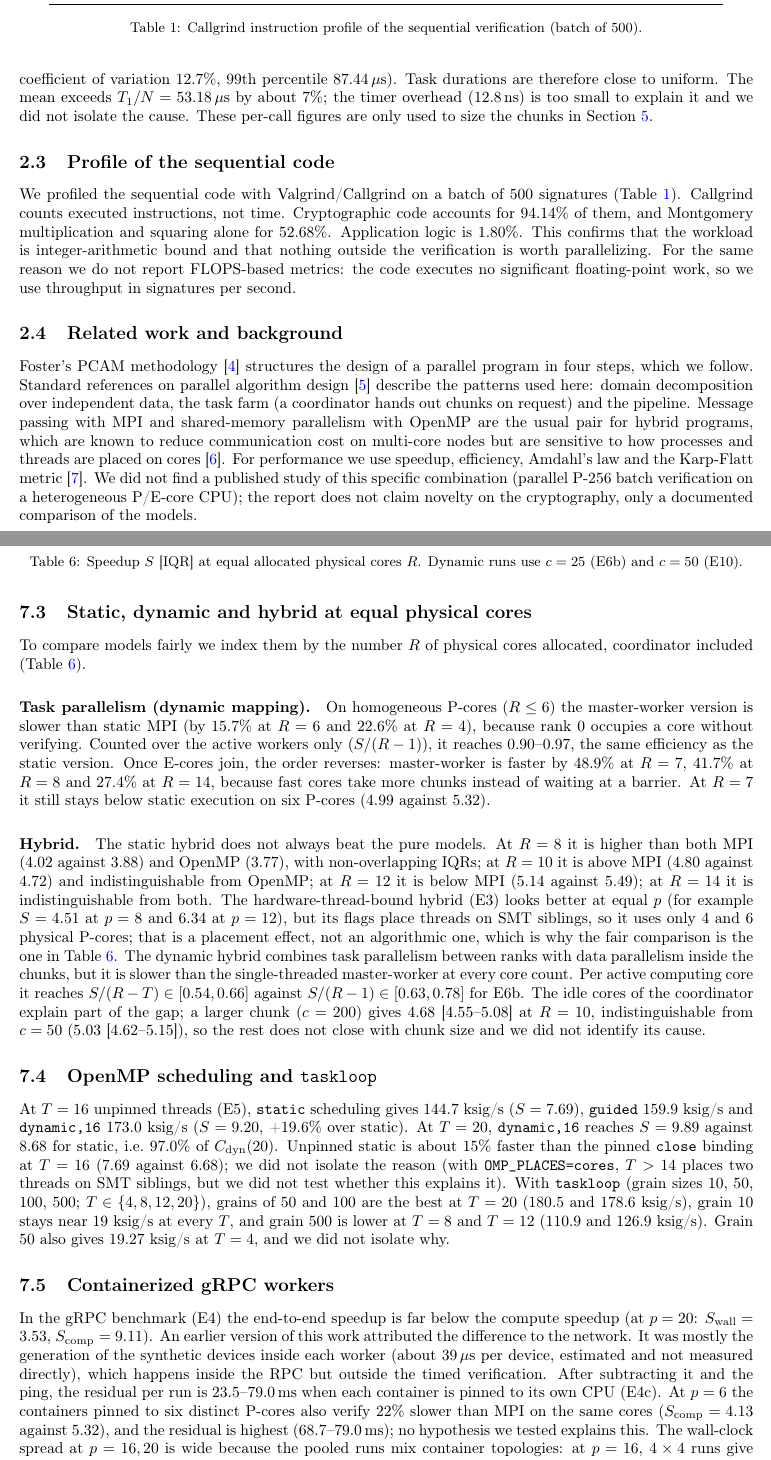
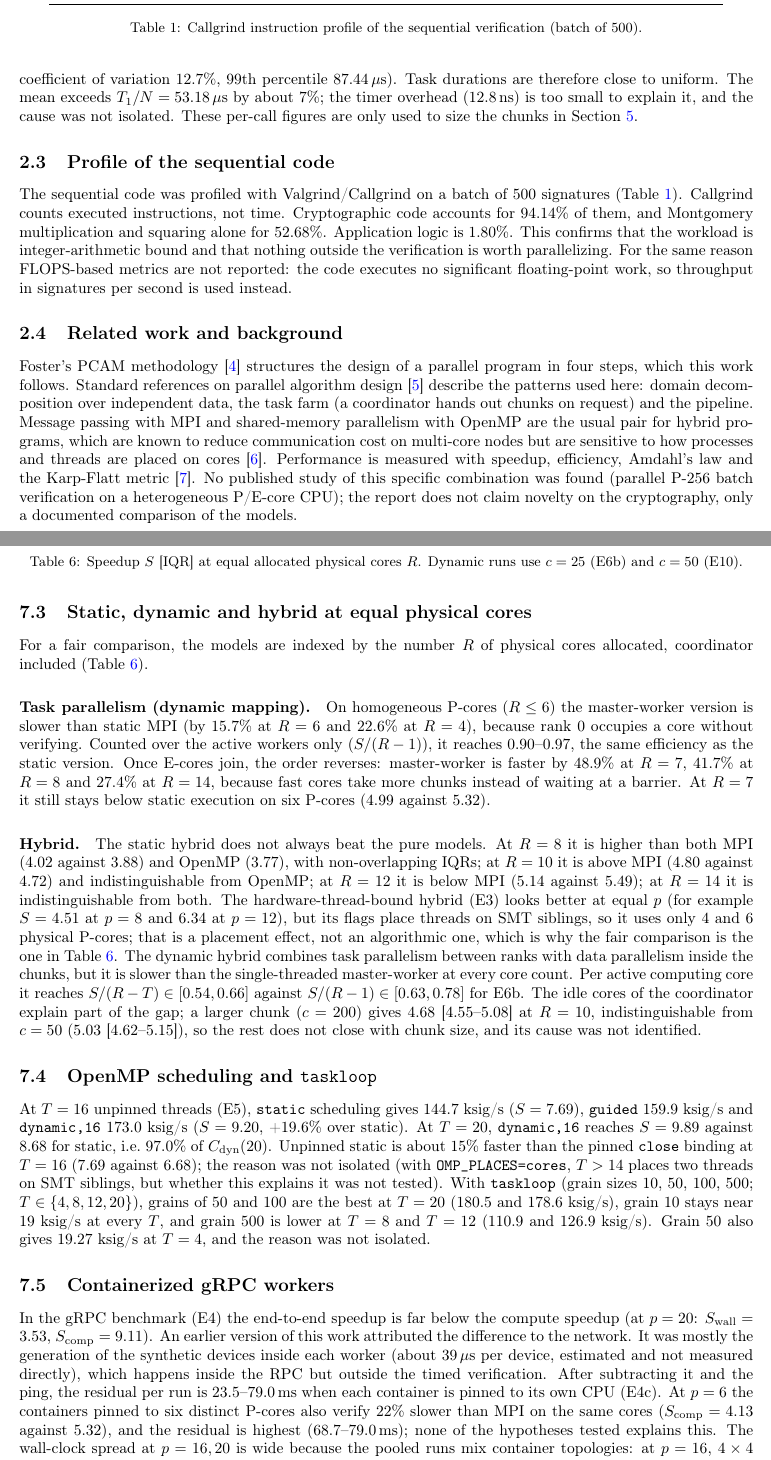
Before and after one commit to andrea-01/s4t-trust-hpc, a LaTeX document (report/main.tex): two parts of pages 2 and 7 of 8, joined at a grey line, cut so that both start at the same text. Compiled offline with pdfLaTeX.

Commit message:
refactor: improve grammar and phrasing in report text

```diff
--- a/report/main.tex
+++ b/report/main.tex
@@ -78,11 +78,11 @@ Let $G$ be the base point of the curve, $n$ its order and $H$ the SHA-256 hash.
 \end{algorithmic}
 \end{algorithm}
 
-The baseline is this loop on one P-core thread, compiled with \texttt{-O2}, on $N=20{,}000$ records. Its median over 10 runs is $T_1 = 1.0636$\,s (IQR 3.1\,ms), i.e.\ $18{,}804.8$ signatures/s, and it is the denominator of every speedup in this report. Measured one call at a time, a verification costs on average $57.42\,\mu$s (median $55.71\,\mu$s, coefficient of variation $12.7\%$, 99th percentile $87.44\,\mu$s). Task durations are therefore close to uniform. The mean exceeds $T_1/N = 53.18\,\mu$s by about 7\%; the timer overhead (12.8\,ns) is too small to explain it and we did not isolate the cause. These per-call figures are only used to size the chunks in Section~\ref{sec:agglomeration}.
+The baseline is this loop on one P-core thread, compiled with \texttt{-O2}, on $N=20{,}000$ records. Its median over 10 runs is $T_1 = 1.0636$\,s (IQR 3.1\,ms), i.e.\ $18{,}804.8$ signatures/s, and it is the denominator of every speedup in this report. Measured one call at a time, a verification costs on average $57.42\,\mu$s (median $55.71\,\mu$s, coefficient of variation $12.7\%$, 99th percentile $87.44\,\mu$s). Task durations are therefore close to uniform. The mean exceeds $T_1/N = 53.18\,\mu$s by about 7\%; the timer overhead (12.8\,ns) is too small to explain it, and the cause was not isolated. These per-call figures are only used to size the chunks in Section~\ref{sec:agglomeration}.
 
 \subsection{Profile of the sequential code}
 
-We profiled the sequential code with Valgrind/Callgrind on a batch of 500 signatures (Table~\ref{tab:profile}). Callgrind counts executed instructions, not time. Cryptographic code accounts for 94.14\% of them, and Montgomery multiplication and squaring alone for 52.68\%. Application logic is 1.80\%. This confirms that the workload is integer-arithmetic bound and that nothing outside the verification is worth parallelizing. For the same reason we do not report FLOPS-based metrics: the code executes no significant floating-point work, so we use throughput in signatures per second.
+The sequential code was profiled with Valgrind/Callgrind on a batch of 500 signatures (Table~\ref{tab:profile}). Callgrind counts executed instructions, not time. Cryptographic code accounts for 94.14\% of them, and Montgomery multiplication and squaring alone for 52.68\%. Application logic is 1.80\%. This confirms that the workload is integer-arithmetic bound and that nothing outside the verification is worth parallelizing. For the same reason FLOPS-based metrics are not reported: the code executes no significant floating-point work, so throughput in signatures per second is used instead.
 
 \begin{table}[t]
 \centering\small
@@ -104,7 +104,7 @@ Unattributed / runtime libc & 0.86\% \\
 
 \subsection{Related work and background}
 
-Foster's PCAM methodology~\cite{foster} structures the design of a parallel program in four steps, which we follow. Standard references on parallel algorithm design~\cite{grama} describe the patterns used here: domain decomposition over independent data, the task farm (a coordinator hands out chunks on request) and the pipeline. Message passing with MPI and shared-memory parallelism with OpenMP are the usual pair for hybrid programs, which are known to reduce communication cost on multi-core nodes but are sensitive to how processes and threads are placed on cores~\cite{rabenseifner}. For performance we use speedup, efficiency, Amdahl's law and the Karp-Flatt metric~\cite{karpflatt}. We did not find a published study of this specific combination (parallel P-256 batch verification on a heterogeneous P/E-core CPU); the report does not claim novelty on the cryptography, only a documented comparison of the models.
+Foster's PCAM methodology~\cite{foster} structures the design of a parallel program in four steps, which this work follows. Standard references on parallel algorithm design~\cite{grama} describe the patterns used here: domain decomposition over independent data, the task farm (a coordinator hands out chunks on request) and the pipeline. Message passing with MPI and shared-memory parallelism with OpenMP are the usual pair for hybrid programs, which are known to reduce communication cost on multi-core nodes but are sensitive to how processes and threads are placed on cores~\cite{rabenseifner}. Performance is measured with speedup, efficiency, Amdahl's law and the Karp-Flatt metric~\cite{karpflatt}. No published study of this specific combination was found (parallel P-256 batch verification on a heterogeneous P/E-core CPU); the report does not claim novelty on the cryptography, only a documented comparison of the models.
 
 % =====================================================
 \section{Decomposition and partitioning}\label{sec:partitioning}
@@ -320,7 +320,7 @@ Up to $p=6$ all three native models scale almost linearly on the P-cores (MPI $S
 
 \subsection{Static, dynamic and hybrid at equal physical cores}\label{sec:equal}
 
-To compare models fairly we index them by the number $R$ of physical cores allocated, coordinator included (Table~\ref{tab:equal}).
+For a fair comparison, the models are indexed by the number $R$ of physical cores allocated, coordinator included (Table~\ref{tab:equal}).
 
 \begin{table}[t]
 \centering\small
@@ -344,15 +344,15 @@ $R$ & \textbf{MPI (E2b)} & \textbf{OpenMP (E1c)} & \textbf{Hybrid (E3b)} & \text
 
 \paragraph{Task parallelism (dynamic mapping).} On homogeneous P-cores ($R\le6$) the master-worker version is slower than static MPI (by 15.7\% at $R=6$ and 22.6\% at $R=4$), because rank 0 occupies a core without verifying. Counted over the active workers only ($S/(R-1)$), it reaches $0.90$--$0.97$, the same efficiency as the static version. Once E-cores join, the order reverses: master-worker is faster by 48.9\% at $R=7$, 41.7\% at $R=8$ and 27.4\% at $R=14$, because fast cores take more chunks instead of waiting at a barrier. At $R=7$ it still stays below static execution on six P-cores (4.99 against 5.32).
 
-\paragraph{Hybrid.} The static hybrid does not always beat the pure models. At $R=8$ it is higher than both MPI (4.02 against 3.88) and OpenMP (3.77), with non-overlapping IQRs; at $R=10$ it is above MPI (4.80 against 4.72) and indistinguishable from OpenMP; at $R=12$ it is below MPI (5.14 against 5.49); at $R=14$ it is indistinguishable from both. The hardware-thread-bound hybrid (E3) looks better at equal $p$ (for example $S=4.51$ at $p=8$ and 6.34 at $p=12$), but its flags place threads on SMT siblings, so it uses only 4 and 6 physical P-cores; that is a placement effect, not an algorithmic one, which is why the fair comparison is the one in Table~\ref{tab:equal}. The dynamic hybrid combines task parallelism between ranks with data parallelism inside the chunks, but it is slower than the single-threaded master-worker at every core count. Per active computing core it reaches $S/(R-T)\in[0.54,0.66]$ against $S/(R-1)\in[0.63,0.78]$ for E6b. The idle cores of the coordinator explain part of the gap; a larger chunk ($c=200$) gives $4.68$ [4.55--5.08] at $R=10$, indistinguishable from $c=50$ (5.03 [4.62--5.15]), so the rest does not close with chunk size and we did not identify its cause.
+\paragraph{Hybrid.} The static hybrid does not always beat the pure models. At $R=8$ it is higher than both MPI (4.02 against 3.88) and OpenMP (3.77), with non-overlapping IQRs; at $R=10$ it is above MPI (4.80 against 4.72) and indistinguishable from OpenMP; at $R=12$ it is below MPI (5.14 against 5.49); at $R=14$ it is indistinguishable from both. The hardware-thread-bound hybrid (E3) looks better at equal $p$ (for example $S=4.51$ at $p=8$ and 6.34 at $p=12$), but its flags place threads on SMT siblings, so it uses only 4 and 6 physical P-cores; that is a placement effect, not an algorithmic one, which is why the fair comparison is the one in Table~\ref{tab:equal}. The dynamic hybrid combines task parallelism between ranks with data parallelism inside the chunks, but it is slower than the single-threaded master-worker at every core count. Per active computing core it reaches $S/(R-T)\in[0.54,0.66]$ against $S/(R-1)\in[0.63,0.78]$ for E6b. The idle cores of the coordinator explain part of the gap; a larger chunk ($c=200$) gives $4.68$ [4.55--5.08] at $R=10$, indistinguishable from $c=50$ (5.03 [4.62--5.15]), so the rest does not close with chunk size, and its cause was not identified.
 
 \subsection{OpenMP scheduling and \texttt{taskloop}}
 
-At $T=16$ unpinned threads (E5), \texttt{static} scheduling gives 144.7 ksig/s ($S=7.69$), \texttt{guided} 159.9 ksig/s and \texttt{dynamic,16} 173.0 ksig/s ($S=9.20$, +19.6\% over static). At $T=20$, \texttt{dynamic,16} reaches $S=9.89$ against 8.68 for static, i.e.\ 97.0\% of $C_{\mathrm{dyn}}(20)$. Unpinned static is about 15\% faster than the pinned \texttt{close} binding at $T=16$ (7.69 against 6.68); we did not isolate the reason (with \texttt{OMP\_PLACES=cores}, $T>14$ places two threads on SMT siblings, but we did not test whether this explains it). With \texttt{taskloop} (grain sizes 10, 50, 100, 500; $T\in\{4,8,12,20\}$), grains of 50 and 100 are the best at $T=20$ (180.5 and 178.6 ksig/s), grain 10 stays near 19 ksig/s at every $T$, and grain 500 is lower at $T=8$ and $T=12$ (110.9 and 126.9 ksig/s). Grain 50 also gives 19.27 ksig/s at $T=4$, and we did not isolate why.
+At $T=16$ unpinned threads (E5), \texttt{static} scheduling gives 144.7 ksig/s ($S=7.69$), \texttt{guided} 159.9 ksig/s and \texttt{dynamic,16} 173.0 ksig/s ($S=9.20$, +19.6\% over static). At $T=20$, \texttt{dynamic,16} reaches $S=9.89$ against 8.68 for static, i.e.\ 97.0\% of $C_{\mathrm{dyn}}(20)$. Unpinned static is about 15\% faster than the pinned \texttt{close} binding at $T=16$ (7.69 against 6.68); the reason was not isolated (with \texttt{OMP\_PLACES=cores}, $T>14$ places two threads on SMT siblings, but whether this explains it was not tested). With \texttt{taskloop} (grain sizes 10, 50, 100, 500; $T\in\{4,8,12,20\}$), grains of 50 and 100 are the best at $T=20$ (180.5 and 178.6 ksig/s), grain 10 stays near 19 ksig/s at every $T$, and grain 500 is lower at $T=8$ and $T=12$ (110.9 and 126.9 ksig/s). Grain 50 also gives 19.27 ksig/s at $T=4$, and the reason was not isolated.
 
 \subsection{Containerized gRPC workers}
 
-In the gRPC benchmark (E4) the end-to-end speedup is far below the compute speedup (at $p=20$: $S_{\mathrm{wall}}=3.53$, $S_{\mathrm{comp}}=9.11$). An earlier version of this work attributed the difference to the network. It was mostly the generation of the synthetic devices inside each worker (about $39\,\mu$s per device, estimated and not measured directly), which happens inside the RPC but outside the timed verification. After subtracting it and the ping, the residual per run is 23.5--79.0\,ms when each container is pinned to its own CPU (E4c). At $p=6$ the containers pinned to six distinct P-cores also verify 22\% slower than MPI on the same cores ($S_{\mathrm{comp}}=4.13$ against 5.32), and the residual is highest (68.7--79.0\,ms); no hypothesis we tested explains this. The wall-clock spread at $p=16,20$ is wide because the pooled runs mix container topologies: at $p=16$, $4\times4$ runs give $S_{\mathrm{wall}}$ in 2.03--3.02 and $16\times1$ runs in 3.97--4.53. At $p\ge8$ the comparison between E4 and E2b is not at equal placement, since the OS placement of the unpinned containers was not logged.
+In the gRPC benchmark (E4) the end-to-end speedup is far below the compute speedup (at $p=20$: $S_{\mathrm{wall}}=3.53$, $S_{\mathrm{comp}}=9.11$). An earlier version of this work attributed the difference to the network. It was mostly the generation of the synthetic devices inside each worker (about $39\,\mu$s per device, estimated and not measured directly), which happens inside the RPC but outside the timed verification. After subtracting it and the ping, the residual per run is 23.5--79.0\,ms when each container is pinned to its own CPU (E4c). At $p=6$ the containers pinned to six distinct P-cores also verify 22\% slower than MPI on the same cores ($S_{\mathrm{comp}}=4.13$ against 5.32), and the residual is highest (68.7--79.0\,ms); none of the hypotheses tested explains this. The wall-clock spread at $p=16,20$ is wide because the pooled runs mix container topologies: at $p=16$, $4\times4$ runs give $S_{\mathrm{wall}}$ in 2.03--3.02 and $16\times1$ runs in 3.97--4.53. At $p\ge8$ the comparison between E4 and E2b is not at equal placement, since the OS placement of the unpinned containers was not logged.
 
 \subsection{Production pipeline}
 
```
Also changed, not shown: report/Report HPC - Andrea Di Marco.pdf, report/main.tex (20 more changed lines).
